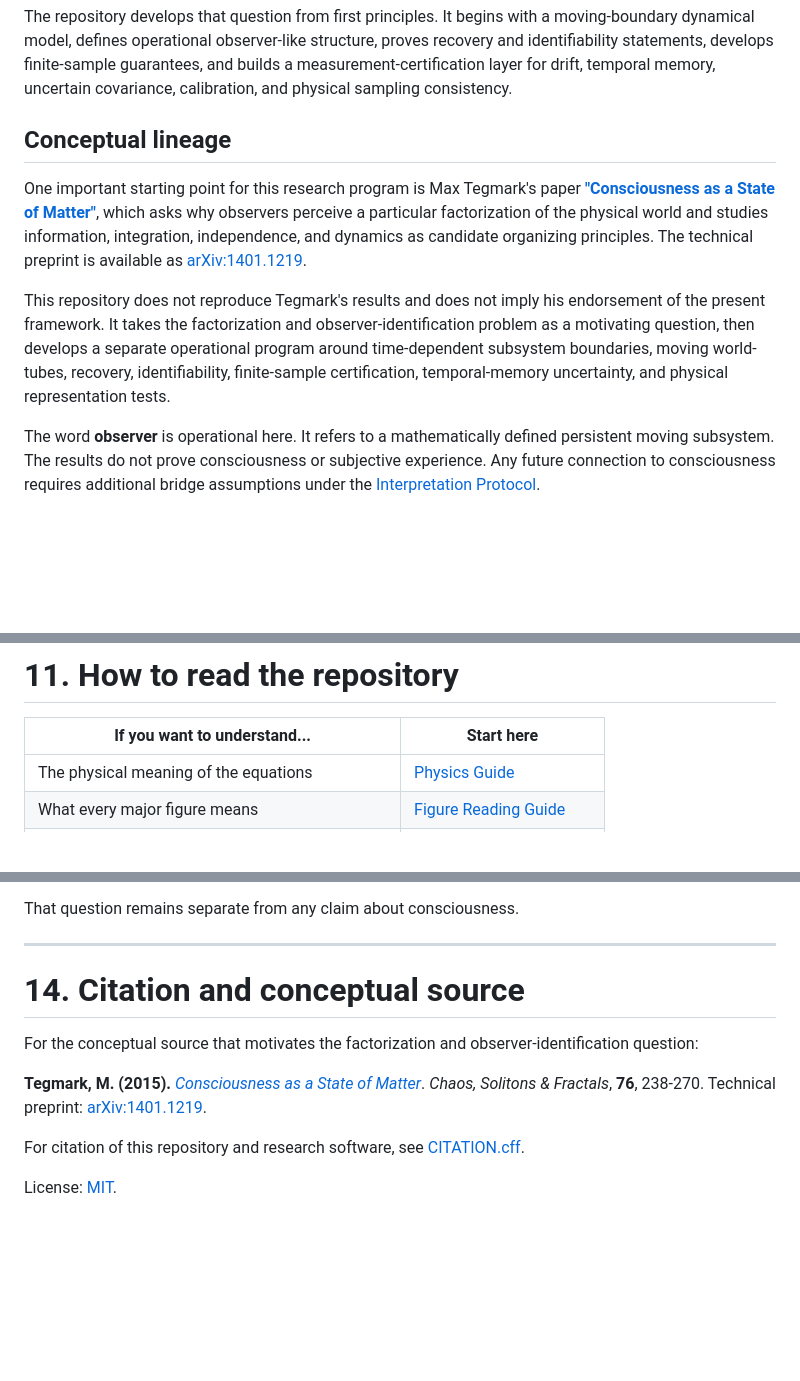
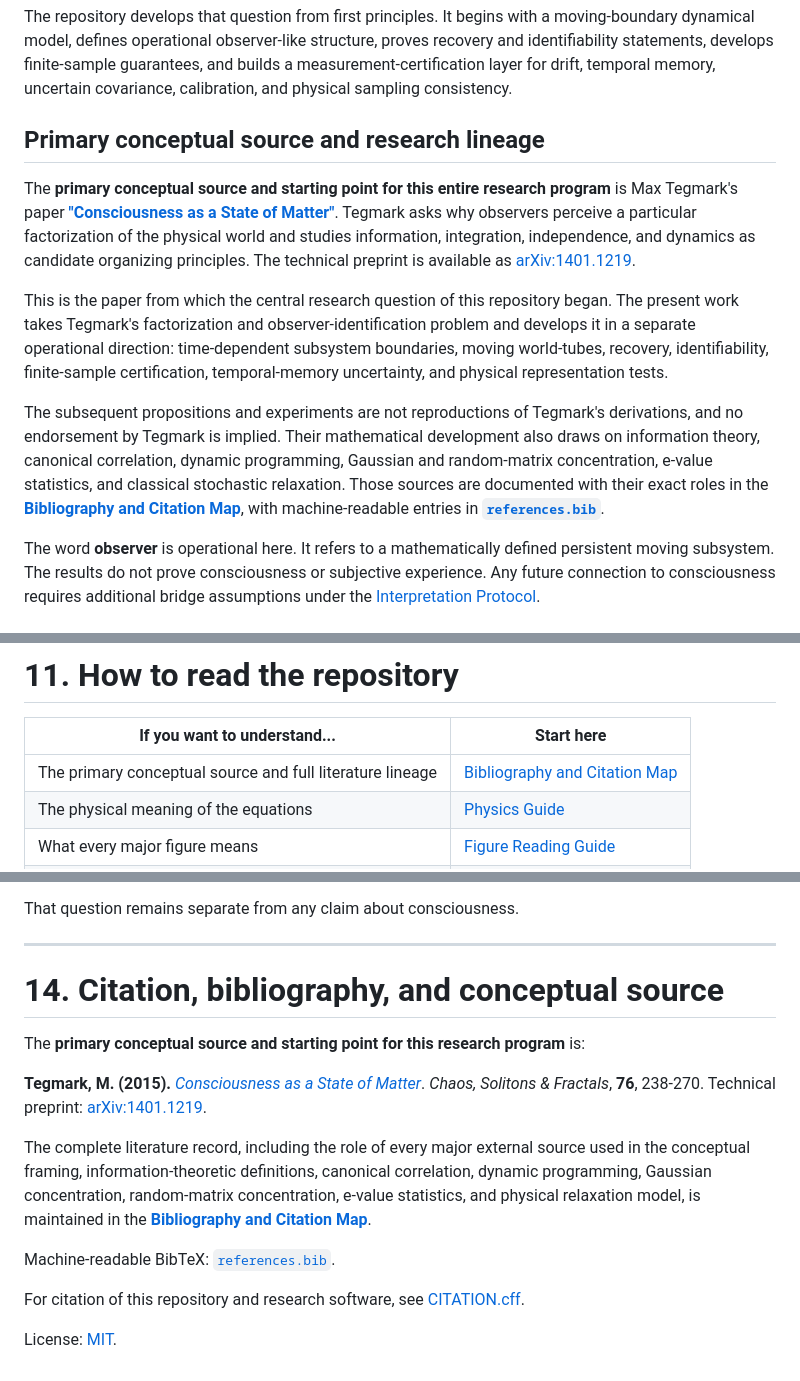
Before and after one commit to MahsaKeikha/spatiotemporal-observer-math, a Markdown page: README.md, 3 parts joined by grey strips. Drawn GitHub-style; blank space fills up the shorter version.

Commit message:
Make citation lineage and bibliography first-class

```diff
--- a/README.md
+++ b/README.md
@@ -10,11 +10,13 @@ An open mathematical research program by **Mahsa Keikha, PhD** built around one
 
 The repository develops that question from first principles. It begins with a moving-boundary dynamical model, defines operational observer-like structure, proves recovery and identifiability statements, develops finite-sample guarantees, and builds a measurement-certification layer for drift, temporal memory, uncertain covariance, calibration, and physical sampling consistency.
 
-## Conceptual lineage
+## Primary conceptual source and research lineage
 
-One important starting point for this research program is Max Tegmark's paper [**"Consciousness as a State of Matter"**](https://doi.org/10.1016/j.chaos.2015.03.014), which asks why observers perceive a particular factorization of the physical world and studies information, integration, independence, and dynamics as candidate organizing principles. The technical preprint is available as [arXiv:1401.1219](https://arxiv.org/abs/1401.1219).
+The **primary conceptual source and starting point for this entire research program** is Max Tegmark's paper [**"Consciousness as a State of Matter"**](https://doi.org/10.1016/j.chaos.2015.03.014). Tegmark asks why observers perceive a particular factorization of the physical world and studies information, integration, independence, and dynamics as candidate organizing principles. The technical preprint is available as [arXiv:1401.1219](https://arxiv.org/abs/1401.1219).
 
-This repository does not reproduce Tegmark's results and does not imply his endorsement of the present framework. It takes the factorization and observer-identification problem as a motivating question, then develops a separate operational program around time-dependent subsystem boundaries, moving world-tubes, recovery, identifiability, finite-sample certification, temporal-memory uncertainty, and physical representation tests.
+This is the paper from which the central research question of this repository began. The present work takes Tegmark's factorization and observer-identification problem and develops it in a separate operational direction: time-dependent subsystem boundaries, moving world-tubes, recovery, identifiability, finite-sample certification, temporal-memory uncertainty, and physical representation tests.
+
+The subsequent propositions and experiments are not reproductions of Tegmark's derivations, and no endorsement by Tegmark is implied. Their mathematical development also draws on information theory, canonical correlation, dynamic programming, Gaussian and random-matrix concentration, e-value statistics, and classical stochastic relaxation. Those sources are documented with their exact roles in the **[Bibliography and Citation Map](docs/bibliography.md)**, with machine-readable entries in **[`references.bib`](references.bib)**.
 
 The word **observer** is operational here. It refers to a mathematically defined persistent moving subsystem. The results do not prove consciousness or subjective experience. Any future connection to consciousness requires additional bridge assumptions under the [Interpretation Protocol](docs/interpretation_protocol.md).
 
@@ -586,6 +588,7 @@ Any future observer-to-consciousness interpretation must enter as an additional
 
 | If you want to understand... | Start here |
 | --- | --- |
+| The primary conceptual source and full literature lineage | [Bibliography and Citation Map](docs/bibliography.md) |
 | The physical meaning of the equations | [Physics Guide](docs/physics_guide.md) |
 | What every major figure means | [Figure Reading Guide](docs/figure_reading_guide.md) |
 | The complete research story | [Research Overview](docs/research_overview.md) |
@@ -649,11 +652,15 @@ That question remains separate from any claim about consciousness.
 
 ---
 
-# 14. Citation and conceptual source
+# 14. Citation, bibliography, and conceptual source
 
-For the conceptual source that motivates the factorization and observer-identification question:
+The **primary conceptual source and starting point for this research program** is:
 
 **Tegmark, M. (2015).** [*Consciousness as a State of Matter*](https://doi.org/10.1016/j.chaos.2015.03.014). *Chaos, Solitons & Fractals*, **76**, 238-270. Technical preprint: [arXiv:1401.1219](https://arxiv.org/abs/1401.1219).
+
+The complete literature record, including the role of every major external source used in the conceptual framing, information-theoretic definitions, canonical correlation, dynamic programming, Gaussian concentration, random-matrix concentration, e-value statistics, and physical relaxation model, is maintained in the **[Bibliography and Citation Map](docs/bibliography.md)**.
+
+Machine-readable BibTeX: [`references.bib`](references.bib).
 
 For citation of this repository and research software, see [CITATION.cff](CITATION.cff).
 
```
